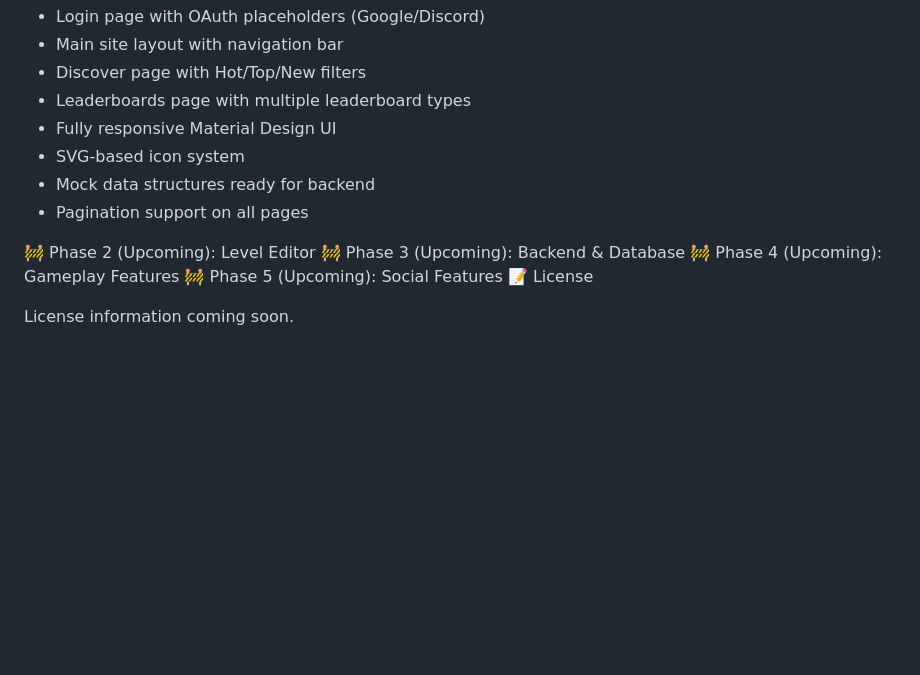
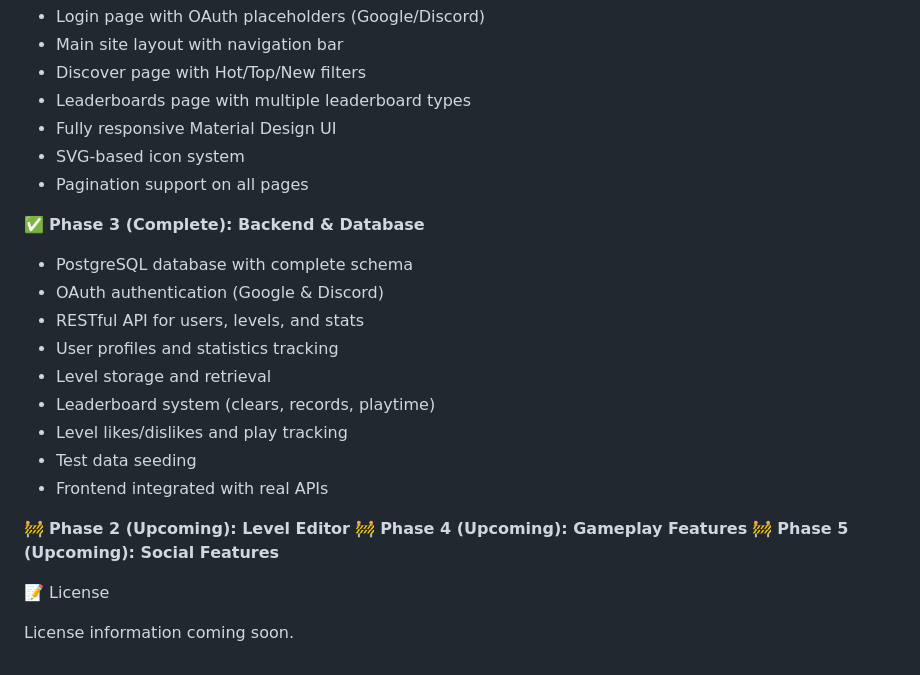
Before and after one commit to Forgeio/limeade, a Markdown page: README.md, the part around one of its changes. Drawn GitHub-style; blank space fills up the shorter version.

Commit message:
Update README with backend documentation and API endpoints
Co-authored-by: Forgeio <45527113+Forgeio@users.noreply.github.com>

```diff
--- a/README.md
+++ b/README.md
@@ -224,10 +295,24 @@ limeade/
 - Leaderboards page with multiple leaderboard types
 - Fully responsive Material Design UI
 - SVG-based icon system
-- Mock data structures ready for backend
 - Pagination support on all pages
 
-🚧 Phase 2 (Upcoming): Level Editor 🚧 Phase 3 (Upcoming): Backend & Database 🚧 Phase 4 (Upcoming): Gameplay Features 🚧 Phase 5 (Upcoming): Social Features
+✅ **Phase 3 (Complete): Backend & Database**
+
+- PostgreSQL database with complete schema
+- OAuth authentication (Google & Discord)
+- RESTful API for users, levels, and stats
+- User profiles and statistics tracking
+- Level storage and retrieval
+- Leaderboard system (clears, records, playtime)
+- Level likes/dislikes and play tracking
+- Test data seeding
+- Frontend integrated with real APIs
+
+🚧 **Phase 2 (Upcoming): Level Editor**
+🚧 **Phase 4 (Upcoming): Gameplay Features**
+🚧 **Phase 5 (Upcoming): Social Features**
+
 📝 License
 
 License information coming soon.
```
Also changed, not shown: other parts of README.md (+72 -1 lines).
